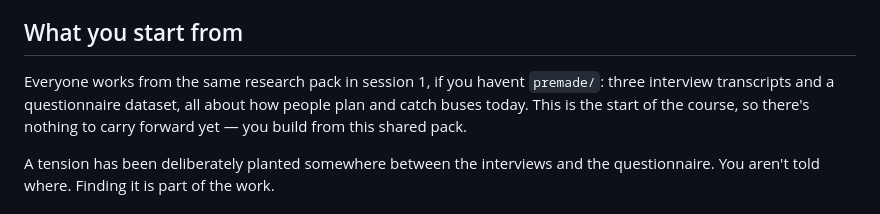
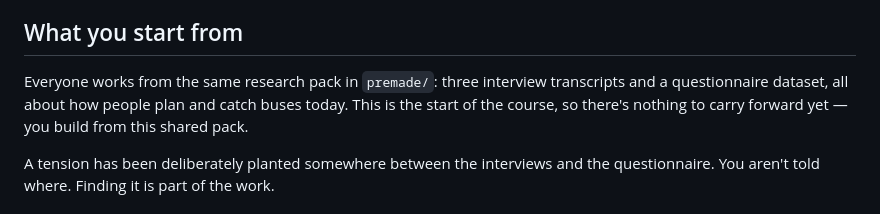
Before and after one commit to eddiman/ai-for-designers, a Markdown page: session-1-research-synthesis/README.md, the part around the change. GitHub-like rendering.

Commit message:
changed session 1 readme to refelct moving of premade files

```diff
--- a/session-1-research-synthesis/README.md
+++ b/session-1-research-synthesis/README.md
@@ -6,7 +6,7 @@ How the framing of a summarization prompt changes the research you get back, and
 
 ## What you start from
 
-Everyone works from the same research pack in  session 1, if you havent `premade/`: three interview transcripts and a questionnaire dataset, all about how people plan and catch buses today. This is the start of the course, so there's nothing to carry forward yet — you build from this shared pack.
+Everyone works from the same research pack in `premade/`: three interview transcripts and a questionnaire dataset, all about how people plan and catch buses today. This is the start of the course, so there's nothing to carry forward yet — you build from this shared pack.
 
 A tension has been deliberately planted somewhere between the interviews and the questionnaire. You aren't told where. Finding it is part of the work.
 
```
